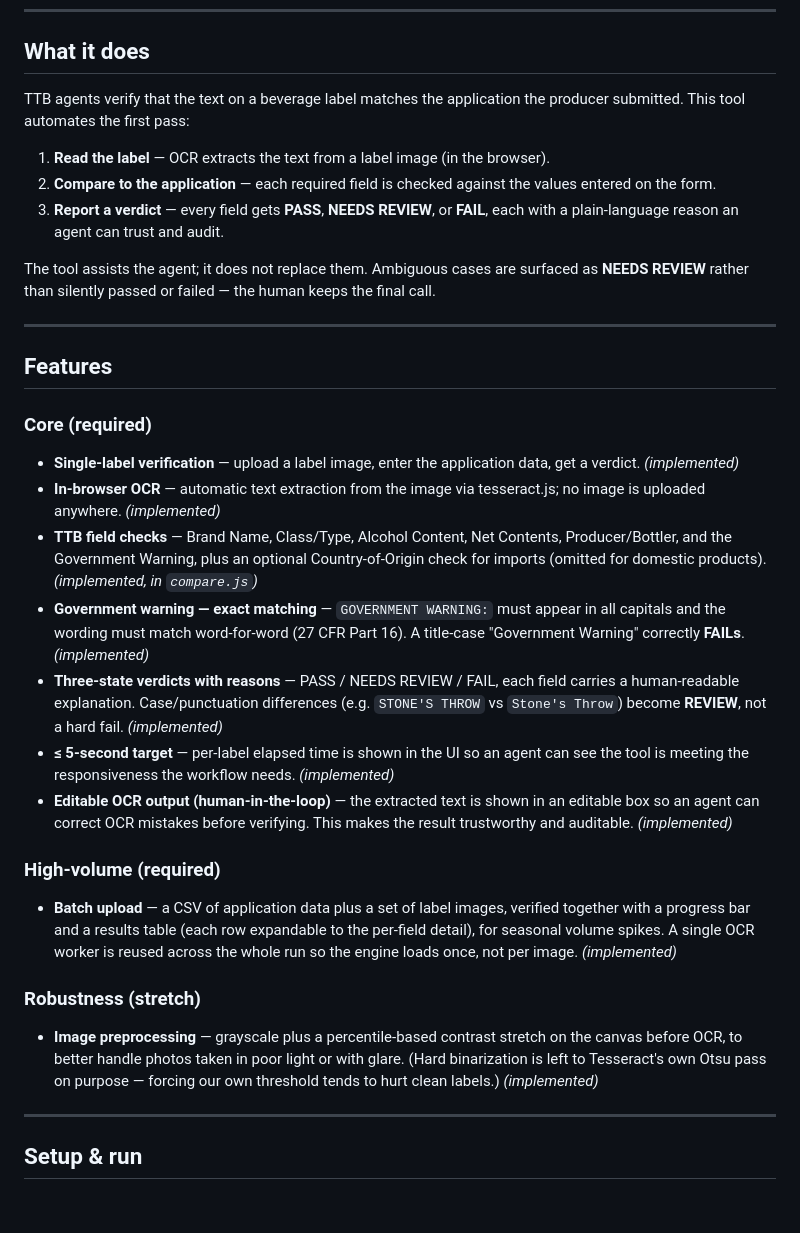
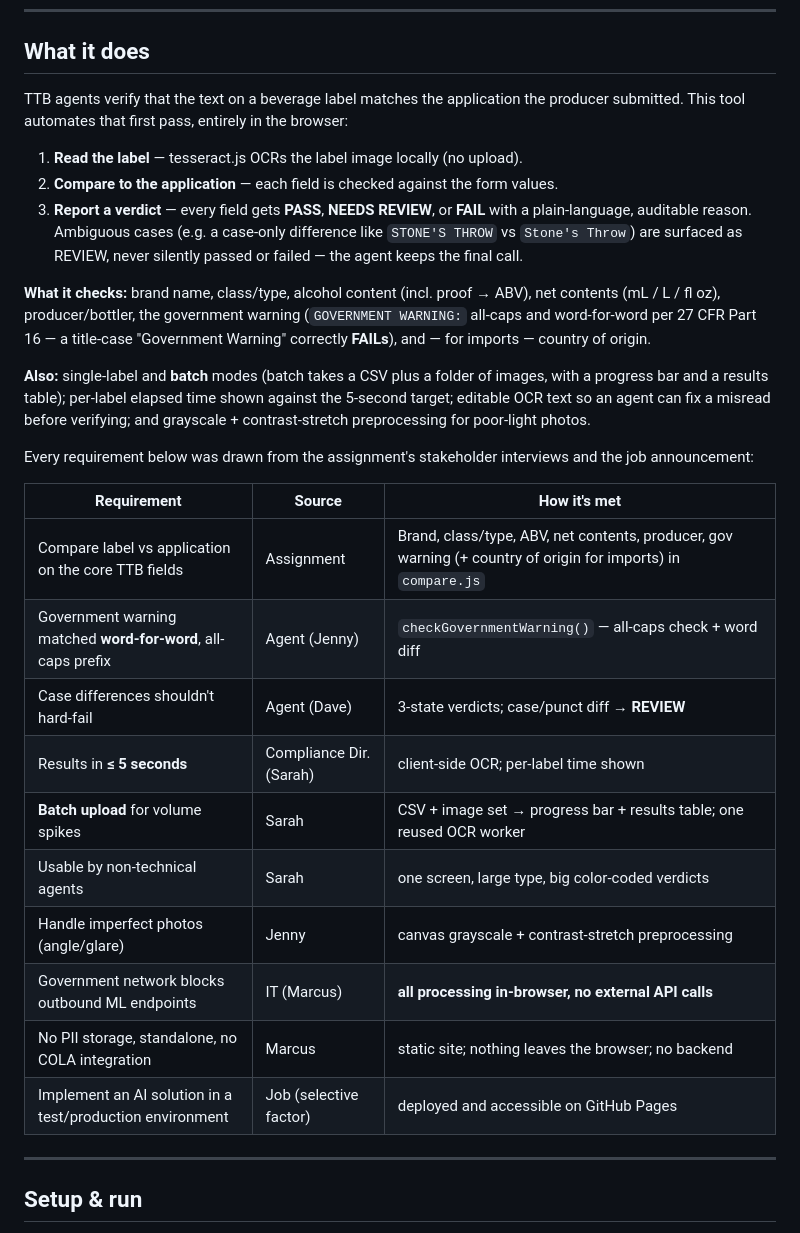
Before and after one commit to roy2EZ/rongyi-chen-ttb-label-verifier, a Markdown page: README.md, the part around one of its changes. GitHub-like rendering; blank space fills up the shorter version.

Commit message:
docs: merge What it does + Features + Requirement mapping into one concise section

```diff
--- a/README.md
+++ b/README.md
@@ -19,57 +19,42 @@ context (firewall-safe, no PII exposure).
 ## What it does
 
 TTB agents verify that the text on a beverage label matches the application the
-producer submitted. This tool automates the first pass:
+producer submitted. This tool automates that first pass, entirely in the browser:
 
-1. **Read the label** — OCR extracts the text from a label image (in the browser).
-2. **Compare to the application** — each required field is checked against the
-   values entered on the form.
-3. **Report a verdict** — every field gets **PASS**, **NEEDS REVIEW**, or
-   **FAIL**, each with a plain-language reason an agent can trust and audit.
+1. **Read the label** — tesseract.js OCRs the label image locally (no upload).
+2. **Compare to the application** — each field is checked against the form values.
+3. **Report a verdict** — every field gets **PASS**, **NEEDS REVIEW**, or **FAIL**
+   with a plain-language, auditable reason. Ambiguous cases (e.g. a case-only
+   difference like `STONE'S THROW` vs `Stone's Throw`) are surfaced as REVIEW,
+   never silently passed or failed — the agent keeps the final call.
 
-The tool assists the agent; it does not replace them. Ambiguous cases are surfaced
-as **NEEDS REVIEW** rather than silently passed or failed — the human keeps the
-final call.
+**What it checks:** brand name, class/type, alcohol content (incl. proof → ABV),
+net contents (mL / L / fl oz), producer/bottler, the government warning
+(`GOVERNMENT WARNING:` all-caps and word-for-word per 27 CFR Part 16 — a
+title-case "Government Warning" correctly **FAILs**), and — for imports — country
+of origin.
 
----
+**Also:** single-label and **batch** modes (batch takes a CSV plus a folder of
+images, with a progress bar and a results table); per-label elapsed time shown
+against the 5-second target; editable OCR text so an agent can fix a misread
+before verifying; and grayscale + contrast-stretch preprocessing for poor-light
+photos.
 
-## Features
+Every requirement below was drawn from the assignment's stakeholder interviews and
+the job announcement:
 
-### Core (required)
-- **Single-label verification** — upload a label image, enter the application
-  data, get a verdict. *(implemented)*
-- **In-browser OCR** — automatic text extraction from the image via tesseract.js;
-  no image is uploaded anywhere. *(implemented)*
-- **TTB field checks** — Brand Name, Class/Type, Alcohol Content, Net Contents,
-  Producer/Bottler, and the Government Warning, plus an optional Country-of-Origin
-  check for imports (omitted for domestic products). *(implemented, in
-  `compare.js`)*
-- **Government warning — exact matching** — `GOVERNMENT WARNING:` must appear in
-  all capitals and the wording must match word-for-word (27 CFR Part 16). A
-  title-case "Government Warning" correctly **FAILs**. *(implemented)*
-- **Three-state verdicts with reasons** — PASS / NEEDS REVIEW / FAIL, each field
-  carries a human-readable explanation. Case/punctuation differences (e.g.
-  `STONE'S THROW` vs `Stone's Throw`) become **REVIEW**, not a hard fail.
-  *(implemented)*
-- **≤ 5-second target** — per-label elapsed time is shown in the UI so an agent
-  can see the tool is meeting the responsiveness the workflow needs.
-  *(implemented)*
-- **Editable OCR output (human-in-the-loop)** — the extracted text is shown in an
-  editable box so an agent can correct OCR mistakes before verifying. This makes
-  the result trustworthy and auditable. *(implemented)*
-
-### High-volume (required)
-- **Batch upload** — a CSV of application data plus a set of label images,
-  verified together with a progress bar and a results table (each row expandable
-  to the per-field detail), for seasonal volume spikes. A single OCR worker is
-  reused across the whole run so the engine loads once, not per image.
-  *(implemented)*
-
-### Robustness (stretch)
-- **Image preprocessing** — grayscale plus a percentile-based contrast stretch on
-  the canvas before OCR, to better handle photos taken in poor light or with
-  glare. (Hard binarization is left to Tesseract's own Otsu pass on purpose —
-  forcing our own threshold tends to hurt clean labels.) *(implemented)*
+| Requirement | Source | How it's met |
+|---|---|---|
+| Compare label vs application on the core TTB fields | Assignment | Brand, class/type, ABV, net contents, producer, gov warning (+ country of origin for imports) in `compare.js` |
+| Government warning matched **word-for-word**, all-caps prefix | Agent (Jenny) | `checkGovernmentWarning()` — all-caps check + word diff |
+| Case differences shouldn't hard-fail | Agent (Dave) | 3-state verdicts; case/punct diff → **REVIEW** |
+| Results in **≤ 5 seconds** | Compliance Dir. (Sarah) | client-side OCR; per-label time shown |
+| **Batch upload** for volume spikes | Sarah | CSV + image set → progress bar + results table; one reused OCR worker |
+| Usable by non-technical agents | Sarah | one screen, large type, big color-coded verdicts |
+| Handle imperfect photos (angle/glare) | Jenny | canvas grayscale + contrast-stretch preprocessing |
+| Government network blocks outbound ML endpoints | IT (Marcus) | **all processing in-browser, no external API calls** |
+| No PII storage, standalone, no COLA integration | Marcus | static site; nothing leaves the browser; no backend |
+| Implement an AI solution in a test/production environment | Job (selective factor) | deployed and accessible on GitHub Pages |
 
 ---
 
```
Also changed, not shown: other parts of README.md (+0 -20 lines).
